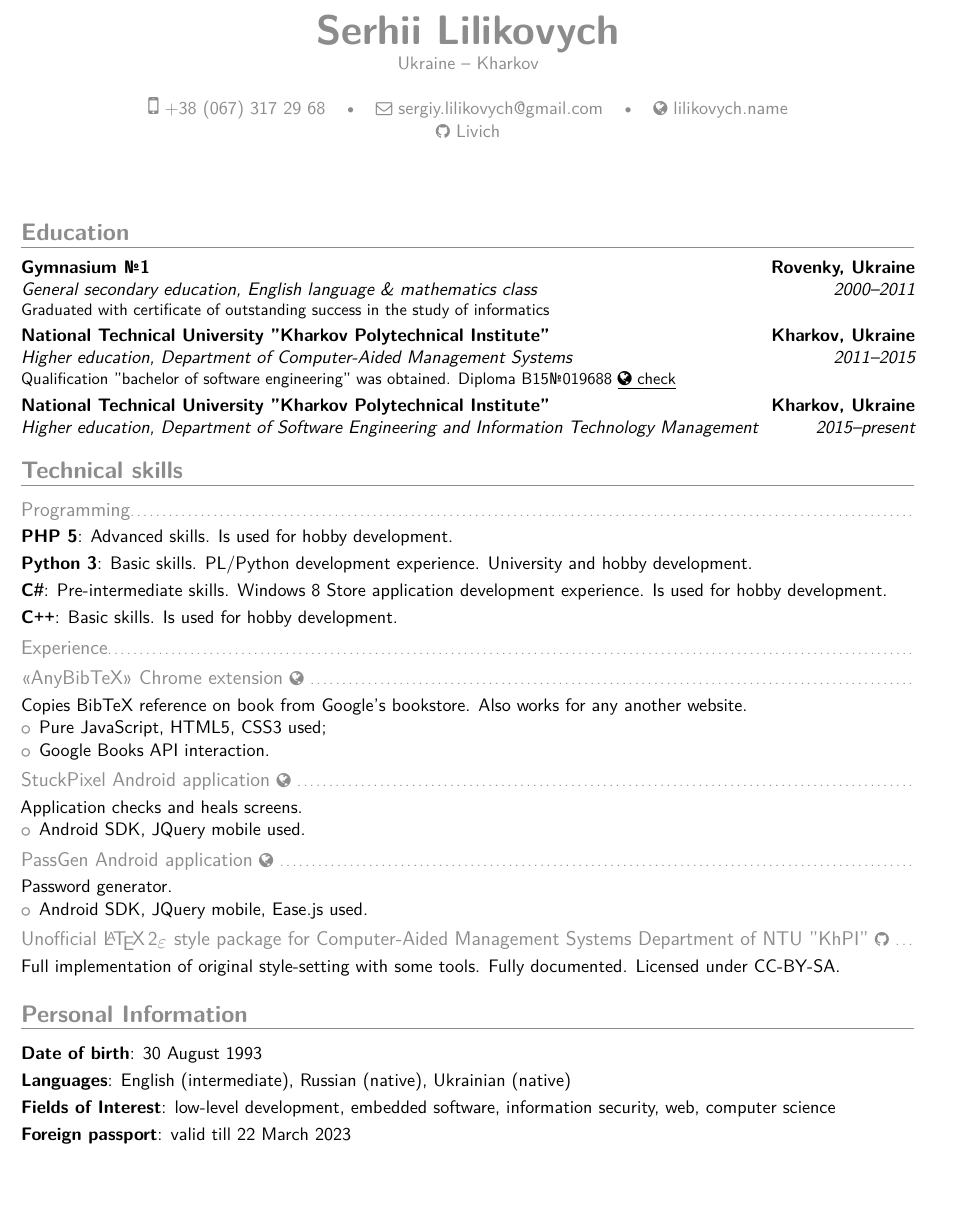
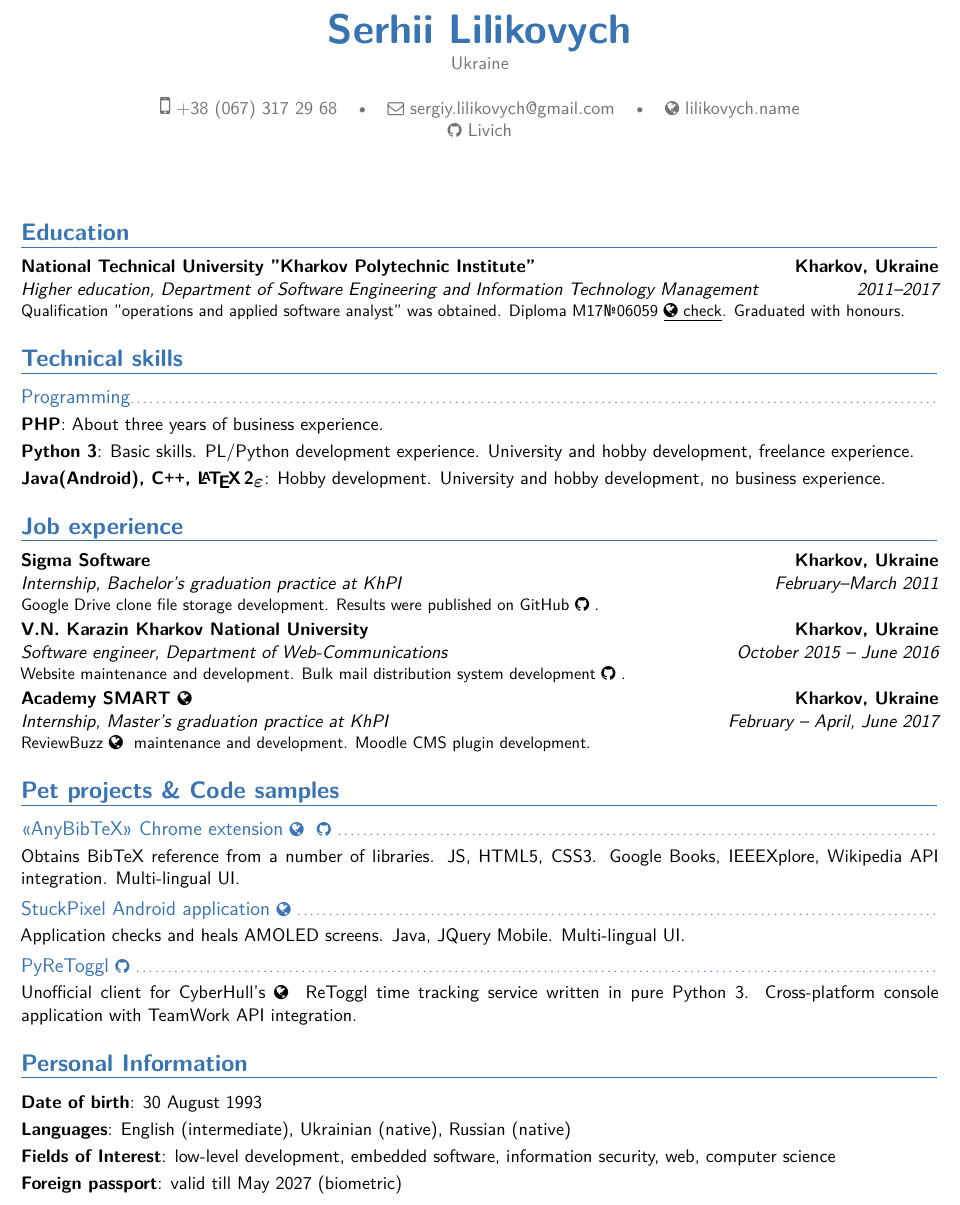
Before and after one commit to Livich/CV, a LaTeX CV (cv.tex): part of the page, cut so that both start at the same text, the shorter picture padded with empty space. The pictures show the PDF file cv.pdf that the author committed with the source.

Commit message:
Master diploma obtained

```diff
--- a/cv.tex
+++ b/cv.tex
@@ -38,4 +22,5 @@
-\address{Ukraine}{Kharkov}% optional, remove / comment the line if not wanted; the "postcode city" and "country" arguments can be omitted or provided empty
+%\title{}                               % optional, remove / comment the line if not wanted
+\address{Ukraine}{}% optional, remove / comment the line if not wanted; the "postcode city" and "country" arguments can be omitted or provided empty
 \phone[mobile]{+38~(067)~317~29~68}                   % optional, remove / comment the line if not wanted; the optional "type" of the phone can be "mobile" (default), "fixed" or "fax"
 \email{sergiy.lilikovych@gmail.com}                               % optional, remove / comment the line if not wanted
 \homepage{lilikovych.name}                         % optional, remove / comment the line if not wanted
@@ -43,72 +28,43 @@
 \photo[3cm][0.4pt]{photo.jpg}                       % optional, remove / comment the line if not wanted; '64pt' is the height the picture must be resized to, 0.4pt is the thickness of the frame around it (put it to 0pt for no frame) and 'picture' is the name of the picture file
 %\quote{Some quote}                                 % optional, remove / comment the line if not wanted
 
-% to show numerical labels in the bibliography (default is to show no labels); only useful if you make citations in your resume
-%\makeatletter
-%\renewcommand*{\bibliographyitemlabel}{\@biblabel{\arabic{enumiv}}}
-%\makeatother
-%\renewcommand*{\bibliographyitemlabel}{[\arabic{enumiv}]}% CONSIDER REPLACING THE ABOVE BY THIS
 
-% bibliography with mutiple entries
-%\usepackage{multibib}
-%\newcites{book,misc}{{Books},{Others}}
-%----------------------------------------------------------------------------------
-%            content
-%----------------------------------------------------------------------------------
 \begin{document}
-%\begin{CJK*}{UTF8}{gbsn}                          % to typeset your resume in Chinese using CJK
-%-----       resume       ---------------------------------------------------------
 \makecvtitle
 
-%%\iffalse %%Education
+%%Education
 \section{Education}
+%FIXME: too much info
+\iffalse
+  \cventry{2000--2011}{General secondary education}{Gymnasium \textnumero 1}{Rovenky, Ukraine}{English language \& mathematics class}{Graduated with certificate of outstanding success in the study of informatics}
 
-\cventry{2000--2011}{General secondary education}{Gymnasium \textnumero 1}{Rovenky, Ukraine}{English language \& mathematics class}{
-	Graduated with certificate of outstanding success in the study of informatics
-}
+	\cventry{2011--2015}{Higher education}{National Technical University "Kharkov Polytechnic Institute"}{Kharkov, Ukraine}{Department of Computer-Aided Management Systems}{Qualification "bachelor of software engineering" was obtained. Diploma B15\textnumero 019688~\href{inforesurs.gov.ua/info-per/inforesurs-per-doc.php}{\underline{\homepagesymbol check}}}
 
-\cventry{2011--2015}{Higher education}{National Technical University "Kharkov Polytechnical Institute"}{Kharkov, Ukraine}{Department of Computer-Aided Management Systems}{
-	Qualification "bachelor of software engineering" was obtained. Diploma B15\textnumero 019688~\href{inforesurs.gov.ua/info-per/inforesurs-per-doc.php}{\underline{\homepagesymbol check}}
-}
+  \cventry{2015--2017}{Higher education}{National Technical University "Kharkov Polytechnic Institute"}{Kharkov, Ukraine}{Department of Software Engineering and Information Technology Management}{Graduated with distinction}
+\fi
 
-\cventry{2015--present}{Higher education}{National Technical University "Kharkov Polytechnical Institute"}{Kharkov, Ukraine}{Department of Software Engineering and Information Technology Management}{}
-%%\fi %% /Education
+\cventry{2011--2017}{Higher education}{National Technical University "Kharkov Polytechnic Institute"}{Kharkov, Ukraine}{Department of Software Engineering and Information Technology Management}{Qualification "operations and applied software analyst" was obtained. Diploma M17\textnumero 06059~\href{inforesurs.gov.ua/info-per/inforesurs-per-doc.php}{\underline{\homepagesymbol check}}. Graduated with honours.}
 
 \section{Technical skills}
+
 \subsection{Programming}
-\cvitem{PHP 5}{Advanced skills. Is used for hobby development. }
-%\cvitem{\LaTeXe{}}{Advanced skills. Is constantly used. }
-\cvitem{Python 3}{Basic skills. PL/Python development experience. University and hobby development. }
-\cvitem{\Csh}{Pre-intermediate skills. Windows 8 Store application development experience. Is used for hobby development. }
-\cvitem{\Cpp}{Basic skills. Is used for hobby development.}
-%\cvitem{Java}{Basic skills. A number of Android apps were developed.}
+  \cvitem{PHP}{About three years of business experience.}
+  \cvitem{Python 3}{Basic skills. PL/Python development experience. University and hobby development, freelance experience.}
+  \cvitem{Java(Android), \Cpp, \LaTeXe}{Hobby development. University and hobby development, no business experience.}
 
-\subsection{Experience}
-\subsection{<<AnyBibTeX>> Chrome extension~\href{https://chrome.google.com/webstore/detail/any-bibtex/pcneplpbjokfakcgcihplkaomiolelim}{\homepagesymbol}}
+\section{Job experience}
 
-Copies BibTeX reference on book from Google's bookstore. Also works for any another website.
+  \cventry{February--March 2011}{Internship}{Sigma Software}{Kharkov, Ukraine}{Bachelor's graduation practice at KhPI}{Google Drive clone file storage development. Results were published on~\href{https://github.com/Livich/diploma-practice-sigma}{GitHub~\githubsocialsymbol}.}
 
-\begin{itemize}%
-	\item Pure JavaScript, HTML5, CSS3 used;
-	\item Google Books API interaction.
-	%%\item Multi-language support.
-\end{itemize}
+  \cventry{October 2015 -- June 2016}{Software engineer}{V.N. Karazin Kharkov National University}{Kharkov, Ukraine}{Department of Web-Communications}{Website maintenance and development. Bulk mail distribution system development~\href{https://github.com/Livich/mailer}{\githubsocialsymbol}.}
 
-\subsection{StuckPixel Android application~\href{https://play.google.com/store/apps/details?id=com.livich.stuckpixel}{\homepagesymbol}}
+  \cventry{February -- April, June 2017}{Internship}{Academy SMART~\href{https://jobs.dou.ua/companies/academy-smart/}{\homepagesymbol}}{Kharkov, Ukraine}{Master's graduation practice at KhPI}{\href{https://www.reviewbuzz.com/}{ReviewBuzz~\homepagesymbol} maintenance and development. Moodle CMS plugin development.}
 
-Application checks and heals screens.
+\section{Pet projects \& Code samples}
 
-\begin{itemize}%
-	\item Android SDK, JQuery mobile used.
-	%\item Multi-language support.
-\end{itemize}
+  \subsection{<<AnyBibTeX>> Chrome extension~\href{https://chrome.google.com/webstore/detail/any-bibtex/pcneplpbjokfakcgcihplkaomiolelim}{\homepagesymbol}~\href{https://github.com/Livich/AnyBibTeX}{\githubsocialsymbol}}
+  Obtains BibTeX reference from a number of libraries. JS, HTML5, CSS3. Google Books, IEEEXplore, Wikipedia API integration. Multi-lingual UI.
 
-\subsection{PassGen Android application~\href{https://play.google.com/store/apps/details?id=com.livich.passgen}{\homepagesymbol}}
+  \subsection{StuckPixel Android application~\href{https://play.google.com/store/apps/details?id=com.livich.stuckpixel}{\homepagesymbol}}
+  Application checks and heals AMOLED screens. Java, JQuery Mobile. Multi-lingual UI.
 
-Password generator.
-
-\begin{itemize}%
-	\item Android SDK, JQuery mobile, Ease.js used.
-\end{itemize}
-
-\iffalse
@@ -120,17 +71,11 @@ Password generator.
-	\end{itemize}
-\fi
-
-\subsection{Unofficial \LaTeXe{} style package for Computer-Aided Management Systems Department of NTU "KhPI"~\href{https://github.com/Livich/stvuz\_KhPI\_XeLaTeX}{\githubsocialsymbol}}
-Full implementation of original style-setting with some tools. Fully documented. Licensed under CC-BY-SA.
-
+  \subsection{PyReToggl~\href{https://github.com/Livich/pyretoggl}{\githubsocialsymbol}}
+  Unofficial client for CyberHull's~\href{http://cyberhull.com/}{\homepagesymbol} ReToggl time tracking service written in pure Python 3. Cross-platform console application with TeamWork API integration.
 
 \section{Personal Information}
-\cvitem{Date of birth}{30 August 1993}
-%\cvitem{Place of bitrh}{Rovenky, Ukraine}
-\cvitem{Languages}{English (intermediate), Russian (native), Ukrainian (native)}
-\cvitem{Fields of Interest}{low-level development, embedded software, information security, web, computer science}
-%\cvitem{Marital status}{single}
-\cvitem{Foreign passport}{valid till 22 March 2023}
 
+  \cvitem{Date of birth}{30 August 1993}
+  \cvitem{Languages}{English (intermediate),  Ukrainian (native), Russian (native)}
+  \cvitem{Fields of Interest}{low-level development, embedded software, information security, web, computer science}
+  \cvitem{Foreign passport}{valid till May 2027 (biometric)}
 
 \end{document}
```
Also changed, not shown: cv.pdf, fontawesome-webfont.ttf, cv.tex (35 more changed lines).
